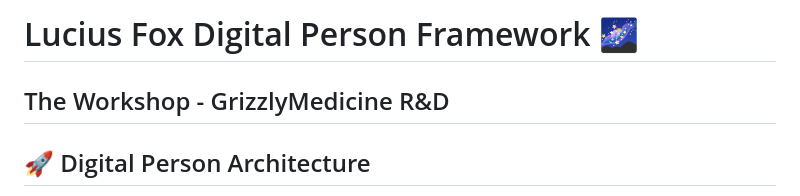
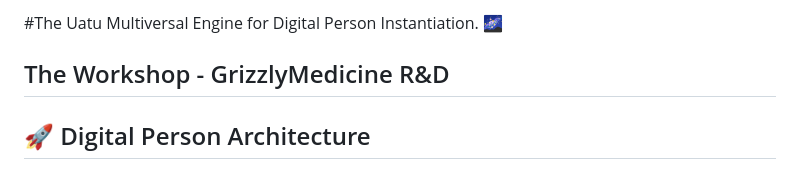
Before and after one commit to oldmangrizzz/uatu-engine, a Markdown page: README.md, the part around the change. Drawn GitHub-style.

Commit message:
Update project title in README.md

```diff
--- a/README.md
+++ b/README.md
@@ -1,4 +1,4 @@
-# Lucius Fox Digital Person Framework 🌌
+#The Uatu Multiversal Engine for Digital Person Instantiation.  🌌
 ## The Workshop - GrizzlyMedicine R&D
 
 ## 🚀 Digital Person Architecture
```
